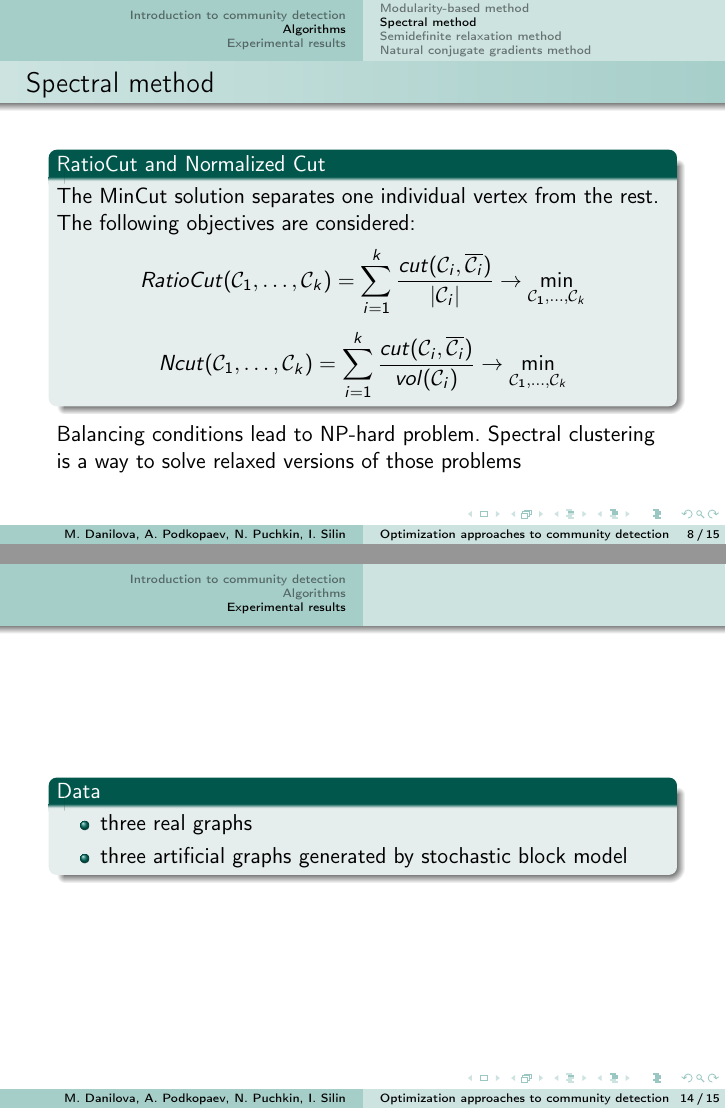
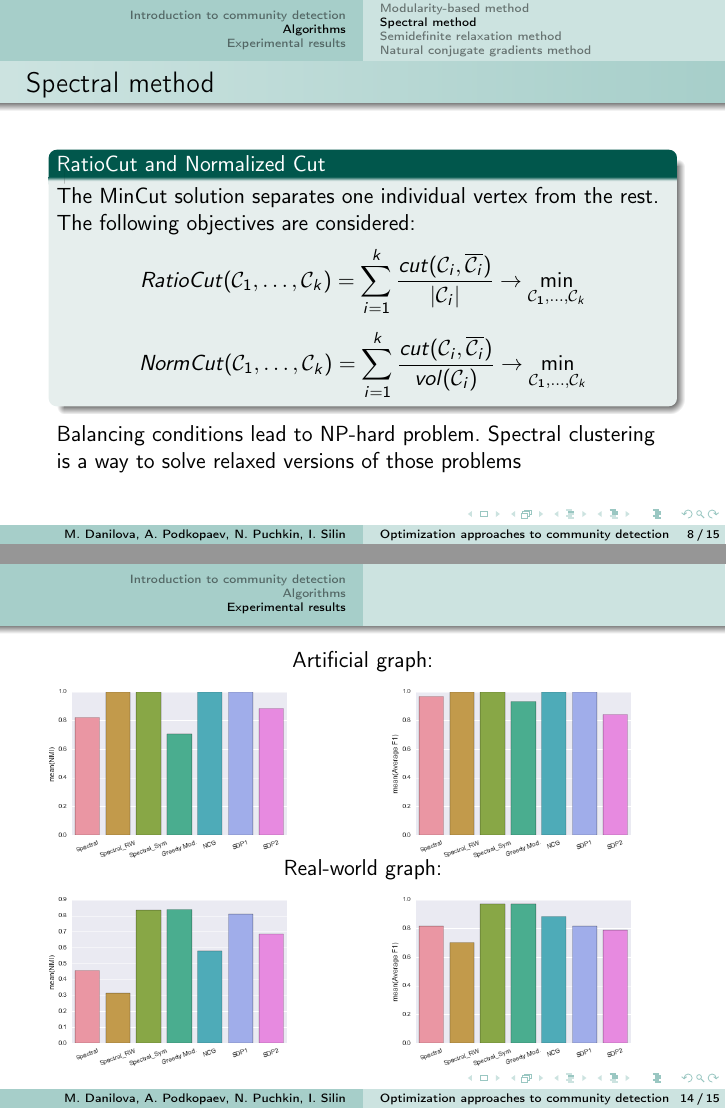
Before and after one commit to igorsilin/Optimization-project, LaTeX slides (Presentation.tex): pages 8 and 14 of 15, joined at a grey line. Compiled offline with pdfLaTeX.

Commit message:
final presentation

```diff
--- a/Presentation.tex
+++ b/Presentation.tex
@@ -193,7 +193,7 @@ RatioCut(\mathcal{C}_1,\dots,\mathcal{C}_k) = \sum \limits_{i=1}^k \frac{cut(\ma
 \]
 
 \[
-Ncut(\mathcal{C}_1,\dots,\mathcal{C}_k)= \sum \limits_{i=1}^k \frac{cut(\mathcal{C}_i,\overline{\mathcal{C}_i})}{vol(\mathcal{C}_{i})} \rightarrow \min \limits_{\mathcal{C}_1,\dots,\mathcal{C}_k}
+NormCut(\mathcal{C}_1,\dots,\mathcal{C}_k)= \sum \limits_{i=1}^k \frac{cut(\mathcal{C}_i,\overline{\mathcal{C}_i})}{vol(\mathcal{C}_{i})} \rightarrow \min \limits_{\mathcal{C}_1,\dots,\mathcal{C}_k}
 \]
 			\end{block}
 				Balancing conditions lead to NP-hard problem. Spectral clustering is a way to solve relaxed versions of those problems
@@ -317,12 +317,20 @@ Ncut(\mathcal{C}_1,\dots,\mathcal{C}_k)= \sum \limits_{i=1}^k \frac{cut(\mathcal
 
 	\section{Experimental results}
 		\begin{frame}{}
-			\begin{block}{Data}
-				\begin{itemize}
-					\item three real graphs
-					\item three artificial graphs generated by stochastic block model
-				\end{itemize}
-			\end{block}
+		\centering{Artificial graph:}
+			\begin{columns}
+					\column{0.5\textwidth}
+						\includegraphics[width=0.9\linewidth]{sbm_NMI.png}
+					\column{0.5\textwidth}
+						\includegraphics[width=0.9\linewidth]{sbm_AverageF1.png}
+				\end{columns}
+		\centering{Real-world graph:}
+			\begin{columns}
+					\column{0.5\textwidth}
+						\includegraphics[width=0.9\linewidth]{karate_NMI.png}
+					\column{0.5\textwidth}
+						\includegraphics[width=0.9\linewidth]{karate_AverageF1.png}
+				\end{columns}
 
 		\end{frame}
 
```
Also changed, not shown: Presentation.pdf, karate_AverageF1.png (renamed from karate_Average F1.png), sbm_AverageF1.png (renamed from sbm_Average F1.png), Presentation.tex (2 more changed lines).
